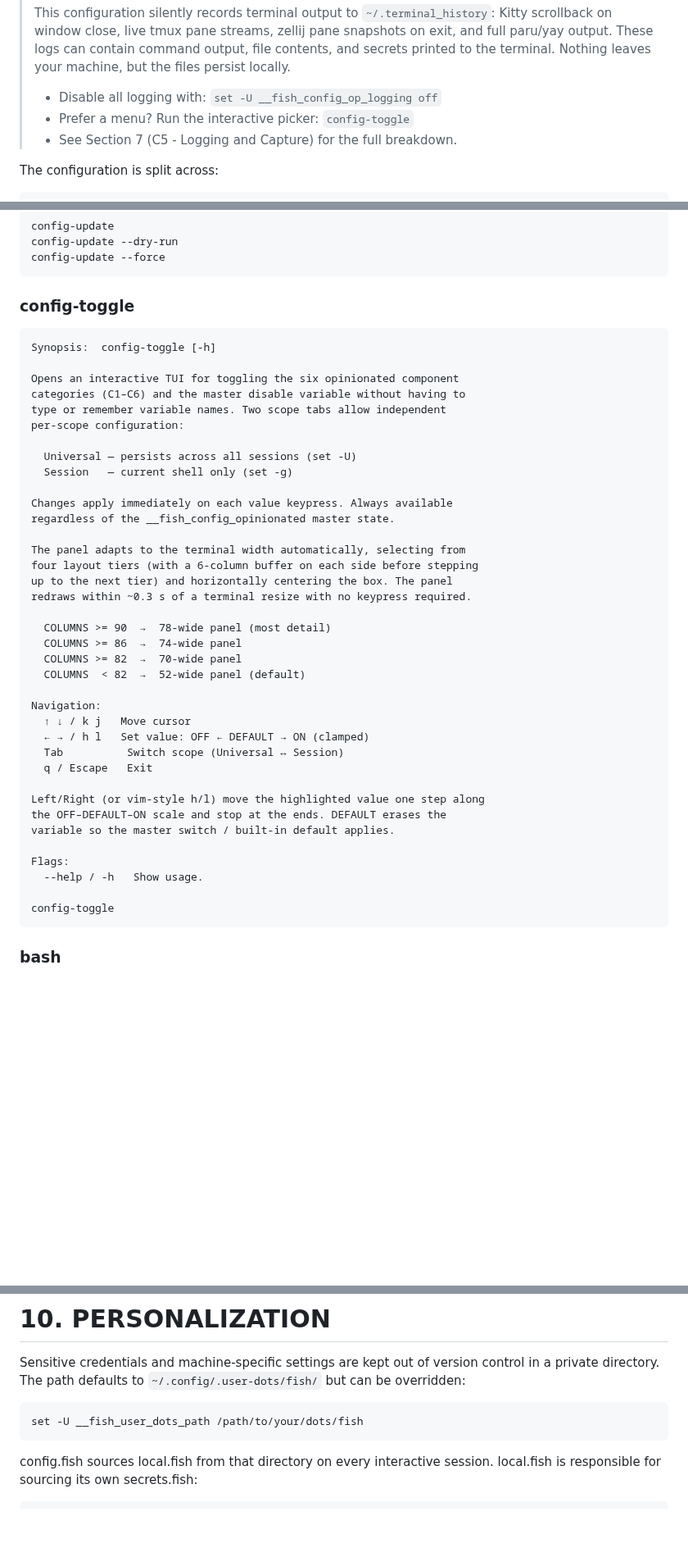
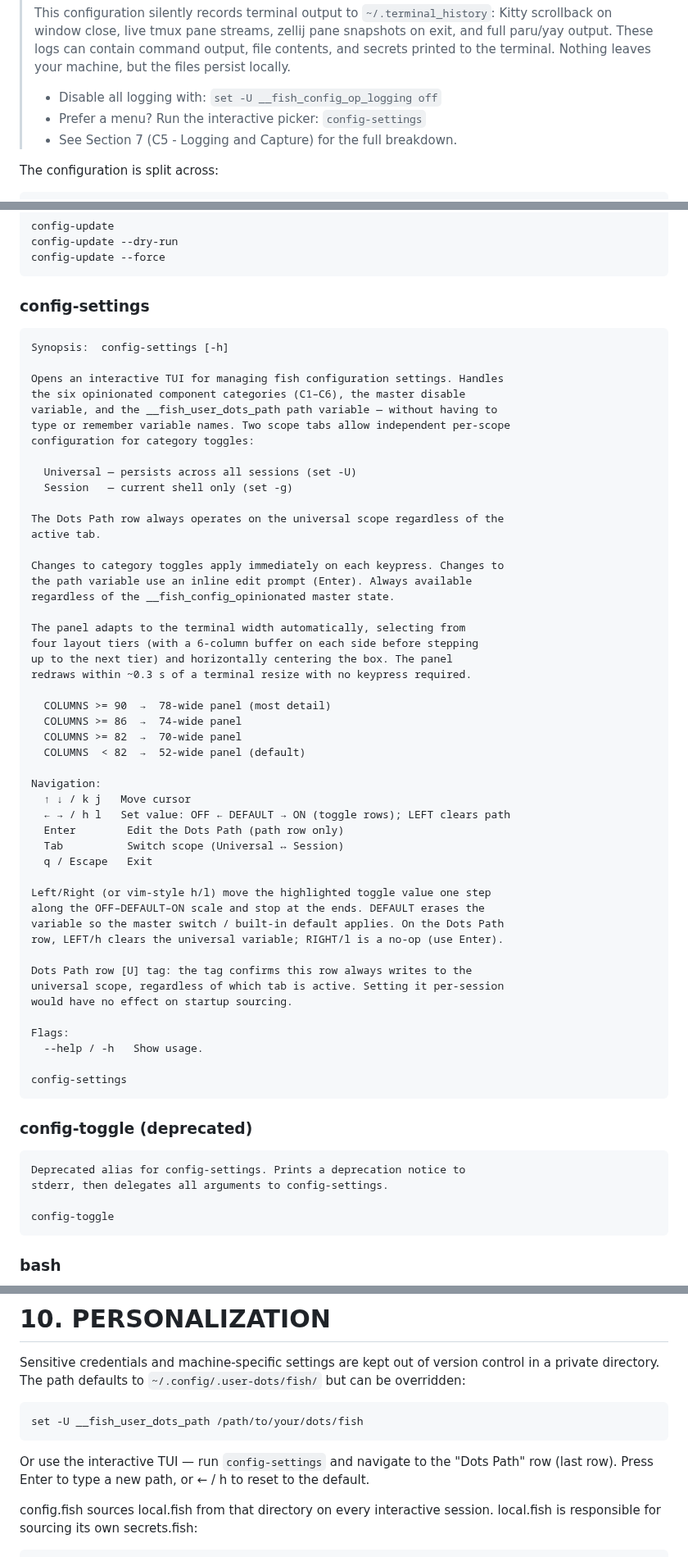
Before and after one commit to rootiest/fish-config, a Markdown page: docs/fish-config.md, 3 parts joined by grey strips. Shown at 82% size. Drawn GitHub-style; blank space fills up the shorter version.

```diff
--- a/docs/fish-config.md
+++ b/docs/fish-config.md
@@ -48,7 +48,7 @@ A production-grade Fish shell configuration targeting Fish 4.x. It provides:
 > your machine, but the files persist locally.
 >
 > - Disable all logging with: `set -U __fish_config_op_logging off`
-> - Prefer a menu? Run the interactive picker: `config-toggle`
+> - Prefer a menu? Run the interactive picker: `config-settings`
 > - See Section 7 (C5 - Logging and Capture) for the full breakdown.
 
 The configuration is split across:
@@ -1347,19 +1347,24 @@ Add -i (interactive confirmation) to destructive commands:
     config-update --dry-run
     config-update --force
 
-### config-toggle
-
-    Synopsis:  config-toggle [-h]
-
-    Opens an interactive TUI for toggling the six opinionated component
-    categories (C1–C6) and the master disable variable without having to
-    type or remember variable names. Two scope tabs allow independent
-    per-scope configuration:
+### config-settings
+
+    Synopsis:  config-settings [-h]
+
+    Opens an interactive TUI for managing fish configuration settings. Handles
+    the six opinionated component categories (C1–C6), the master disable
+    variable, and the __fish_user_dots_path path variable — without having to
+    type or remember variable names. Two scope tabs allow independent per-scope
+    configuration for category toggles:
 
       Universal — persists across all sessions (set -U)
       Session   — current shell only (set -g)
 
-    Changes apply immediately on each value keypress. Always available
+    The Dots Path row always operates on the universal scope regardless of the
+    active tab.
+
+    Changes to category toggles apply immediately on each keypress. Changes to
+    the path variable use an inline edit prompt (Enter). Always available
     regardless of the __fish_config_opinionated master state.
 
     The panel adapts to the terminal width automatically, selecting from
@@ -1374,16 +1379,29 @@ Add -i (interactive confirmation) to destructive commands:
 
     Navigation:
       ↑ ↓ / k j   Move cursor
-      ← → / h l   Set value: OFF ← DEFAULT → ON (clamped)
+      ← → / h l   Set value: OFF ← DEFAULT → ON (toggle rows); LEFT clears path
+      Enter        Edit the Dots Path (path row only)
       Tab          Switch scope (Universal ↔ Session)
       q / Escape   Exit
 
-    Left/Right (or vim-style h/l) move the highlighted value one step along
-    the OFF–DEFAULT–ON scale and stop at the ends. DEFAULT erases the
-    variable so the master switch / built-in default applies.
+    Left/Right (or vim-style h/l) move the highlighted toggle value one step
+    along the OFF–DEFAULT–ON scale and stop at the ends. DEFAULT erases the
+    variable so the master switch / built-in default applies. On the Dots Path
+    row, LEFT/h clears the universal variable; RIGHT/l is a no-op (use Enter).
+
+    Dots Path row [U] tag: the tag confirms this row always writes to the
+    universal scope, regardless of which tab is active. Setting it per-session
+    would have no effect on startup sourcing.
 
     Flags:
       --help / -h   Show usage.
+
+    config-settings
+
+### config-toggle (deprecated)
+
+    Deprecated alias for config-settings. Prints a deprecation notice to
+    stderr, then delegates all arguments to config-settings.
 
     config-toggle
 
@@ -2098,6 +2116,10 @@ control in a private directory. The path defaults to
 
     set -U __fish_user_dots_path /path/to/your/dots/fish
 
+Or use the interactive TUI — run `config-settings` and navigate to the
+"Dots Path" row (last row). Press Enter to type a new path, or ← / h to
+reset to the default.
+
 config.fish sources local.fish from that directory on every interactive
 session. local.fish is responsible for sourcing its own secrets.fish:
 
```
Also changed, not shown: other parts of docs/fish-config.md (+1 -1 lines), README.md (+3 -3 lines).
